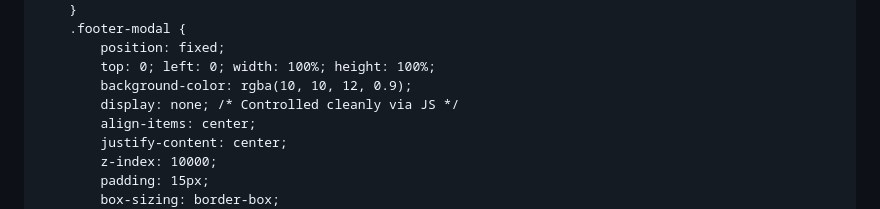
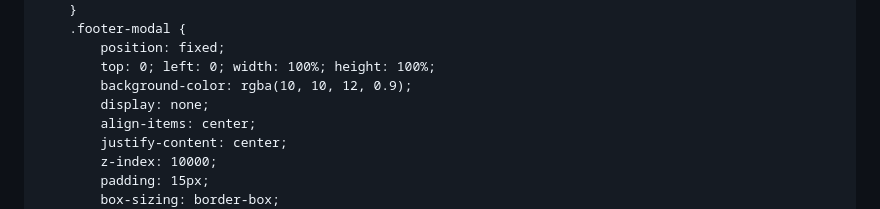
Before and after one commit to Yupthedude45/index.html, a Markdown page: README.md, the part around the change. GitHub-like rendering.

Commit message:
Update README.md
Fix HTML structure

```diff
--- a/README.md
+++ b/README.md
@@ -293,7 +293,7 @@
             position: fixed;
             top: 0; left: 0; width: 100%; height: 100%;
             background-color: rgba(10, 10, 12, 0.9);
-            display: none; /* Controlled cleanly via JS */
+            display: none;
             align-items: center;
             justify-content: center;
             z-index: 10000;
```
